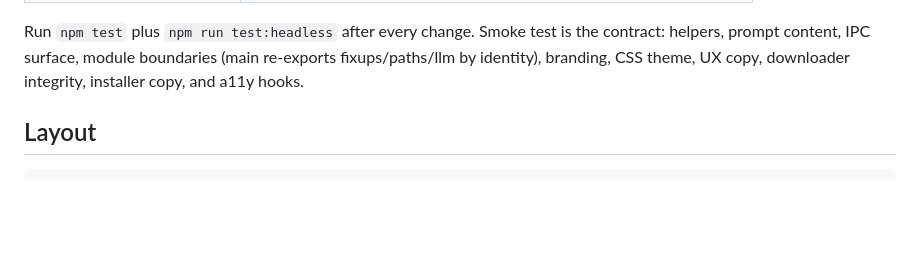
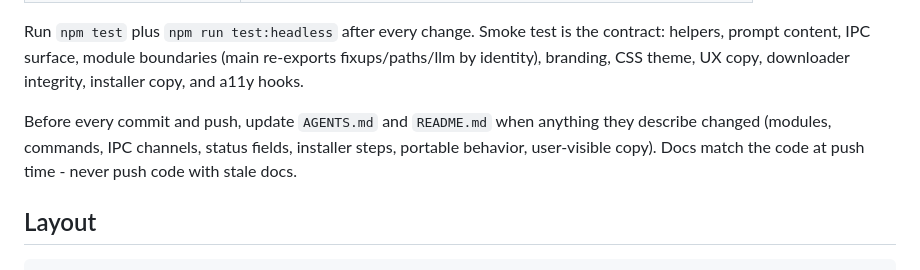
Before and after one commit to ozpere/plainffmpeg, a Markdown page: AGENTS.md, the part around the change. Drawn GitHub-style; blank space fills up the shorter version.

Commit message:
Require docs sync with code before every push

```diff
--- a/AGENTS.md
+++ b/AGENTS.md
@@ -24,6 +24,8 @@ Self-contained offline Electron video editor. Plain English instruction is trans
 | `npm run install:win` | Windows-safe install: CPU-only binaries, long-paths, MSVC check |
 
 Run `npm test` plus `npm run test:headless` after every change. Smoke test is the contract: helpers, prompt content, IPC surface, module boundaries (main re-exports fixups/paths/llm by identity), branding, CSS theme, UX copy, downloader integrity, installer copy, and a11y hooks.
+
+Before every commit and push, update `AGENTS.md` and `README.md` when anything they describe changed (modules, commands, IPC channels, status fields, installer steps, portable behavior, user-visible copy). Docs match the code at push time - never push code with stale docs.
 
 ## Layout
 
```
